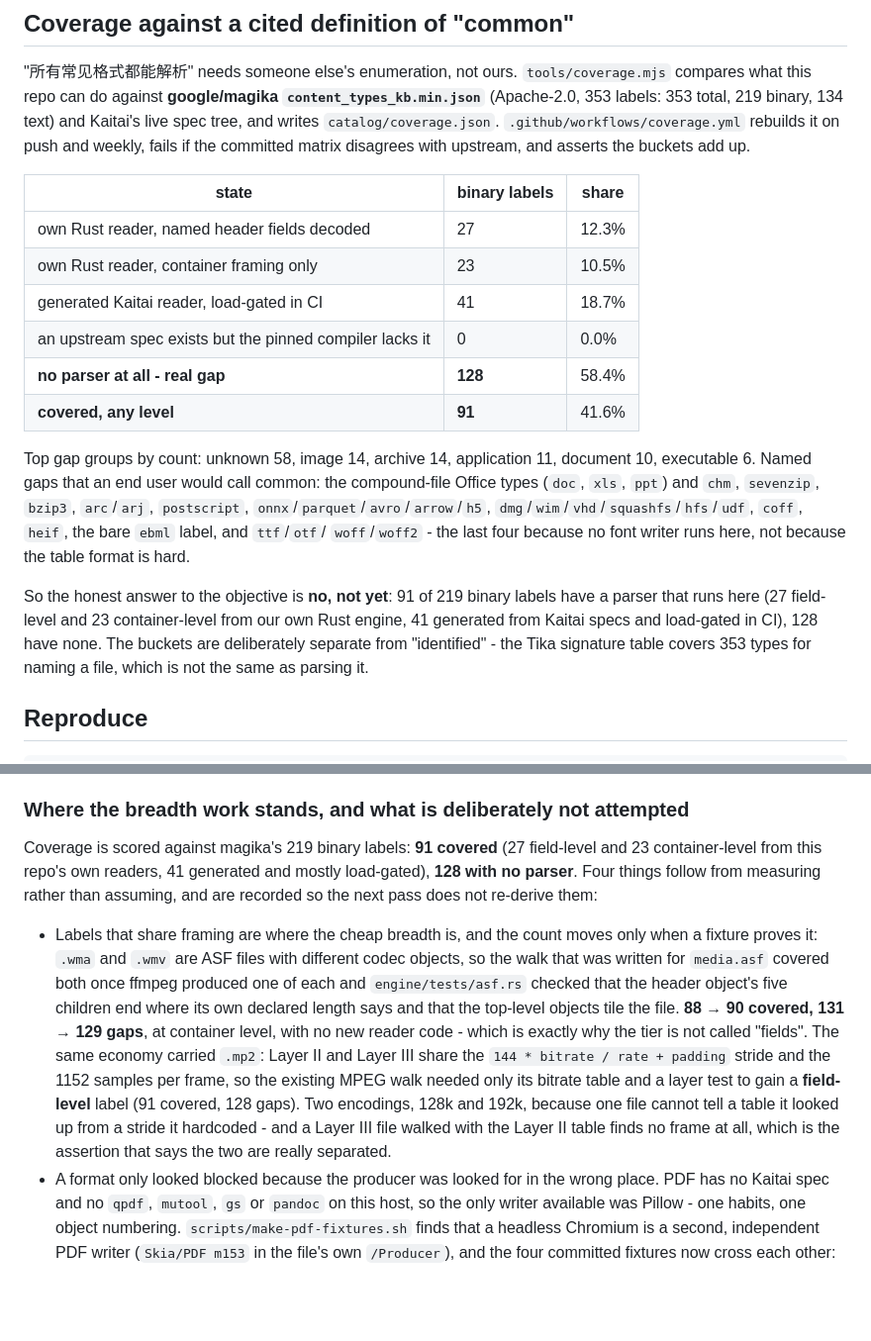
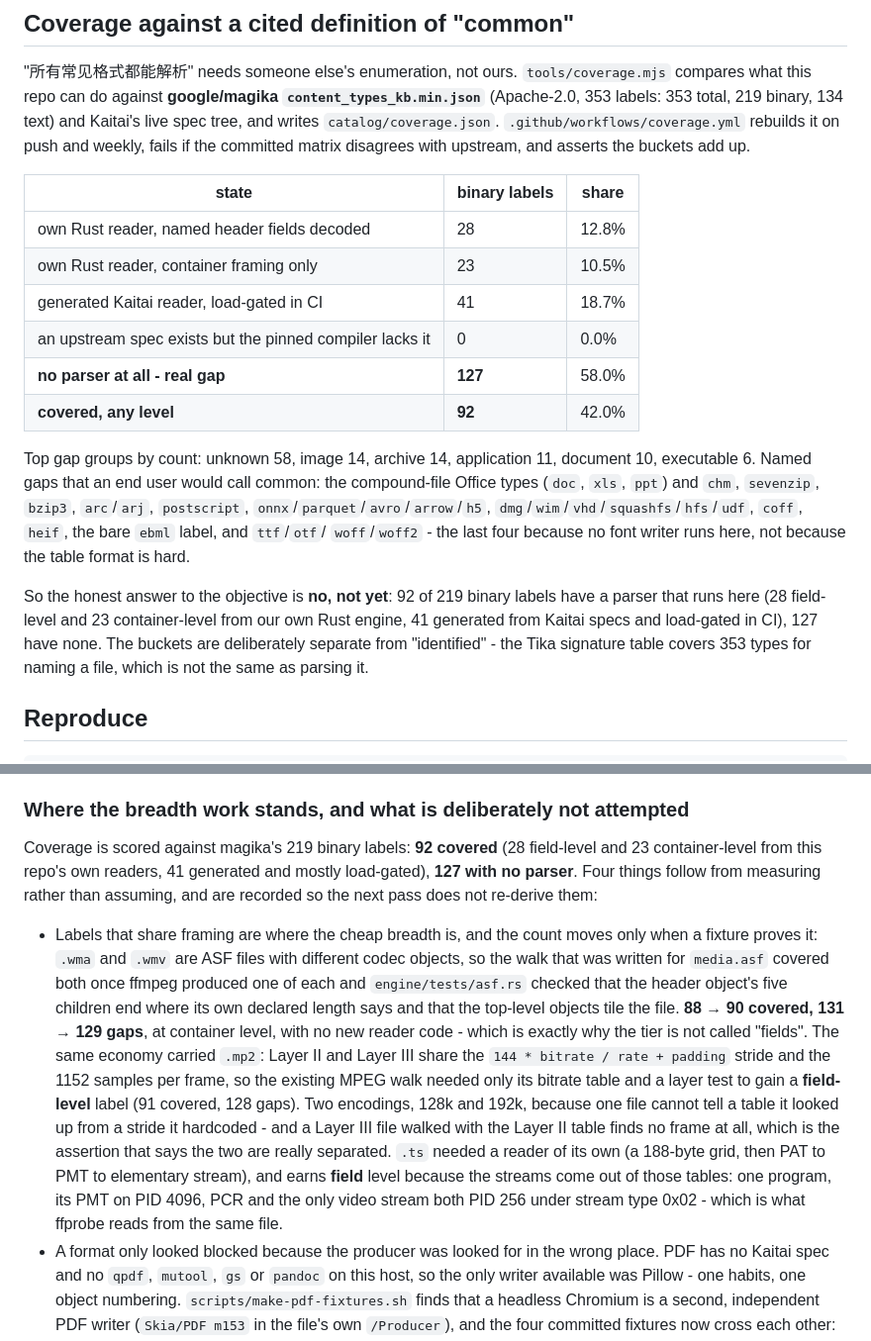
Before and after one commit to lilyco-42/wasm-binary-formats, a Markdown page: README.md, 2 parts joined by grey strips. Shown at 99% size. Drawn GitHub-style; blank space fills up the shorter version.

Commit message:
docs: the transport stream moves the count to 92 of 219 labels

```diff
--- a/README.md
+++ b/README.md
@@ -263,12 +263,12 @@ the committed matrix disagrees with upstream, and asserts the buckets add up.
 
 | state | binary labels | share |
 |---|---|---|
-| own Rust reader, named header fields decoded | 27 | 12.3% |
+| own Rust reader, named header fields decoded | 28 | 12.8% |
 | own Rust reader, container framing only | 23 | 10.5% |
 | generated Kaitai reader, load-gated in CI | 41 | 18.7% |
 | an upstream spec exists but the pinned compiler lacks it | 0 | 0.0% |
-| **no parser at all - real gap** | **128** | 58.4% |
-| **covered, any level** | **91** | 41.6% |
+| **no parser at all - real gap** | **127** | 58.0% |
+| **covered, any level** | **92** | 42.0% |
 
 Top gap groups by count: unknown 58, image 14, archive 14, application 11, document 10, executable 6.
 Named gaps that an end user would call common: the compound-file Office types (`doc`, `xls`, `ppt`)
@@ -276,9 +276,9 @@ and `chm`, `sevenzip`, `bzip3`, `arc`/`arj`, `postscript`, `onnx`/`parquet`/`avr
 `dmg`/`wim`/`vhd`/`squashfs`/`hfs`/`udf`, `coff`, `heif`, the bare `ebml` label, and `ttf`/`otf`/
 `woff`/`woff2` - the last four because no font writer runs here, not because the table format is hard.
 
-So the honest answer to the objective is **no, not yet**: 91 of 219 binary labels have a parser
-that runs here (27 field-level and 23 container-level from our own Rust engine, 41 generated from
-Kaitai specs and load-gated in CI), 128 have none. The buckets are deliberately separate from "identified" - the Tika
+So the honest answer to the objective is **no, not yet**: 92 of 219 binary labels have a parser
+that runs here (28 field-level and 23 container-level from our own Rust engine, 41 generated from
+Kaitai specs and load-gated in CI), 127 have none. The buckets are deliberately separate from "identified" - the Tika
 signature table covers 353 types for naming a file, which is not the same as parsing it.
 
 ## Reproduce
@@ -370,8 +370,8 @@ builds the wasm target and runs both test layers on CI.
 
 ### Where the breadth work stands, and what is deliberately not attempted
 
-Coverage is scored against magika's 219 binary labels: **91 covered** (27 field-level and 23
-container-level from this repo's own readers, 41 generated and mostly load-gated), **128 with no
+Coverage is scored against magika's 219 binary labels: **92 covered** (28 field-level and 23
+container-level from this repo's own readers, 41 generated and mostly load-gated), **127 with no
 parser**. Four things follow from measuring rather than assuming, and are recorded so the next pass
 does not re-derive them:
 
@@ -385,7 +385,10 @@ does not re-derive them:
   so the existing MPEG walk needed only its bitrate table and a layer test to gain a **field-level**
   label (91 covered, 128 gaps). Two encodings, 128k and 192k, because one file cannot tell a table it
   looked up from a stride it hardcoded - and a Layer III file walked with the Layer II table finds no
-  frame at all, which is the assertion that says the two are really separated.
+  frame at all, which is the assertion that says the two are really separated. `.ts` needed a reader of
+  its own (a 188-byte grid, then PAT to PMT to elementary stream), and earns **field** level because
+  the streams come out of those tables: one program, its PMT on PID 4096, PCR and the only video
+  stream both PID 256 under stream type 0x02 - which is what ffprobe reads from the same file.
 * A format only looked blocked because the producer was looked for in the wrong place. PDF has no
   Kaitai spec and no `qpdf`, `mutool`, `gs` or `pandoc` on this host, so the only writer available
   was Pillow - one habits, one object numbering. `scripts/make-pdf-fixtures.sh` finds that a headless
```
